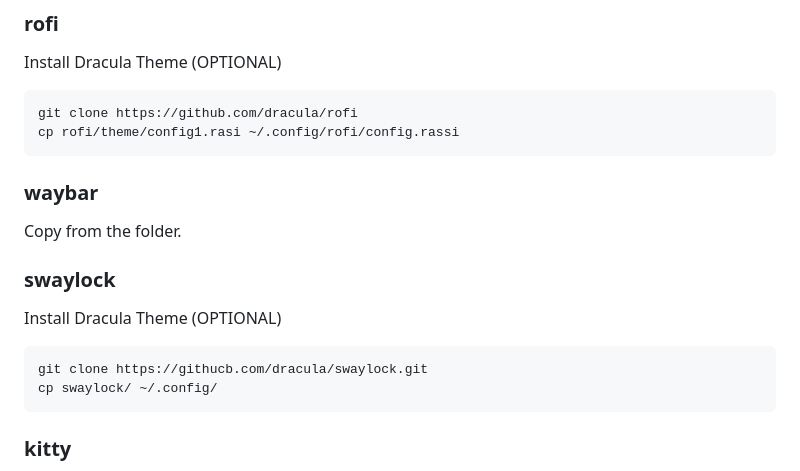
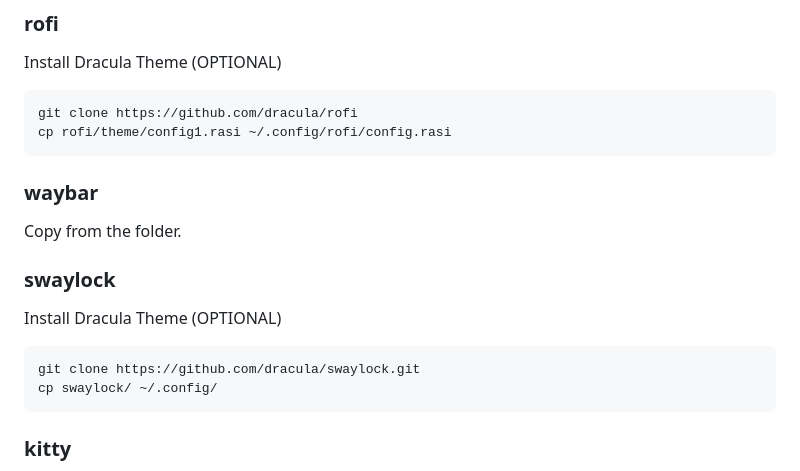
Before and after one commit to cxOrz/dotfiles-hyprland, a Markdown page: README.md, the part around the change. Rendered like a GitHub page.

````diff
--- a/README.md
+++ b/README.md
@@ -46,7 +46,7 @@ xdg-desktop-portal-hyprland-git # Screen Sharing
 Install Dracula Theme (OPTIONAL)
 ```
 git clone https://github.com/dracula/rofi
-cp rofi/theme/config1.rasi ~/.config/rofi/config.rassi
+cp rofi/theme/config1.rasi ~/.config/rofi/config.rasi
 ```
 
 ### waybar
@@ -55,7 +55,7 @@ Copy from the folder.
 ### swaylock
 Install Dracula Theme (OPTIONAL)
 ```
-git clone https://githucb.com/dracula/swaylock.git
+git clone https://github.com/dracula/swaylock.git
 cp swaylock/ ~/.config/
 ```
 
````
